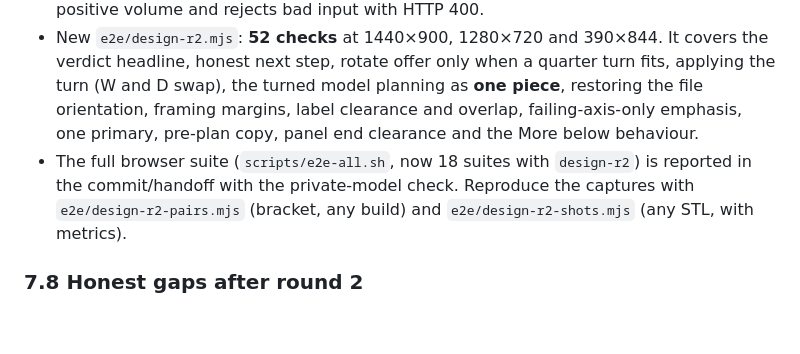
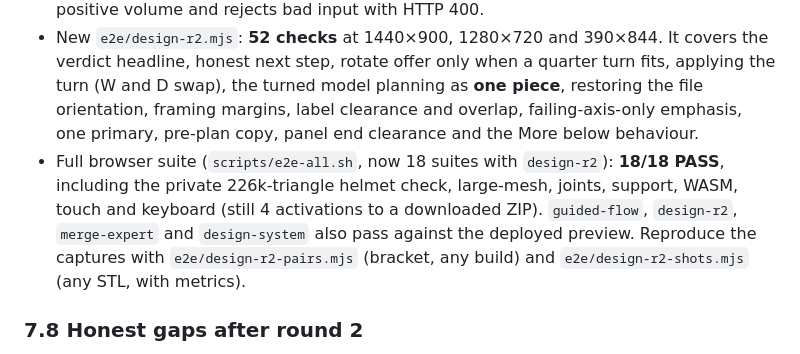
Before and after one commit to MagnusPetursson/splitter, a Markdown page: docs/ux/DESIGN.md, the part around the change. Drawn GitHub-style; blank space fills up the shorter version.

Commit message:
docs(design): record round 2 suite results

```diff
--- a/docs/ux/DESIGN.md
+++ b/docs/ux/DESIGN.md
@@ -238,7 +238,7 @@ Before is left, after is right. "Before" is the first design build, fb606e0. The
 
 - `go test ./...` and `go vet ./...` (including `GOOS=js GOARCH=wasm go vet ./cmd/splitter-wasm`) PASS. New Go tests: `geom.QuarterTurn` accepts the four quarter-turn cases and rejects mirrors, scaling, repeated columns, short input and non-integer rotations. The server rotate test swaps W and D on a scaled box, keeps the scale, keeps the mesh closed with positive volume and rejects bad input with HTTP 400.
 - New `e2e/design-r2.mjs`: **52 checks** at 1440×900, 1280×720 and 390×844. It covers the verdict headline, honest next step, rotate offer only when a quarter turn fits, applying the turn (W and D swap), the turned model planning as **one piece**, restoring the file orientation, framing margins, label clearance and overlap, failing-axis-only emphasis, one primary, pre-plan copy, panel end clearance and the More below behaviour.
-- The full browser suite (`scripts/e2e-all.sh`, now 18 suites with `design-r2`) is reported in the commit/handoff with the private-model check. Reproduce the captures with `e2e/design-r2-pairs.mjs` (bracket, any build) and `e2e/design-r2-shots.mjs` (any STL, with metrics).
+- Full browser suite (`scripts/e2e-all.sh`, now 18 suites with `design-r2`): **18/18 PASS**, including the private 226k-triangle helmet check, large-mesh, joints, support, WASM, touch and keyboard (still 4 activations to a downloaded ZIP). `guided-flow`, `design-r2`, `merge-expert` and `design-system` also pass against the deployed preview. Reproduce the captures with `e2e/design-r2-pairs.mjs` (bracket, any build) and `e2e/design-r2-shots.mjs` (any STL, with metrics).
 
 ### 7.8 Honest gaps after round 2
 
```
